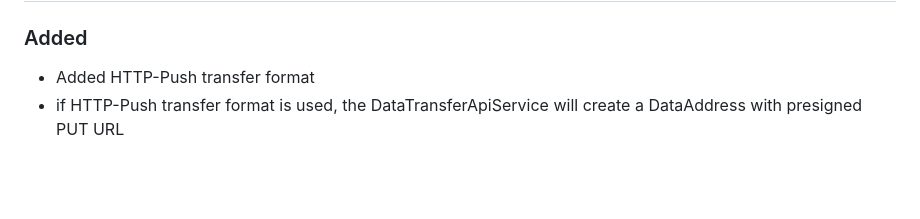
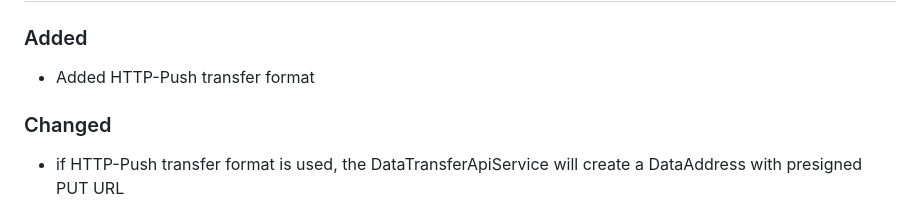
Before and after one commit to Engineering-Research-and-Development/dsp-true-connector, a Markdown page: CHANGELOG.md, the part around the change. Rendered like a GitHub page; blank space fills up the shorter version.

Commit message:
Update CHANGELOG to reflect addition of HTTP-Push transfer format and changes to DataTransferApiService for presigned PUT URL generation

```diff
--- a/CHANGELOG.md
+++ b/CHANGELOG.md
@@ -7,6 +7,9 @@ All notable changes to this project will be documented in this file.
 ### Added
 
 - Added HTTP-Push transfer format
+
+### Changed
+
 - if HTTP-Push transfer format is used, the DataTransferApiService will create a DataAddress with presigned PUT URL
 
 ## [0.4.8-SNAPSHOT] - 16.07.2025.
```
